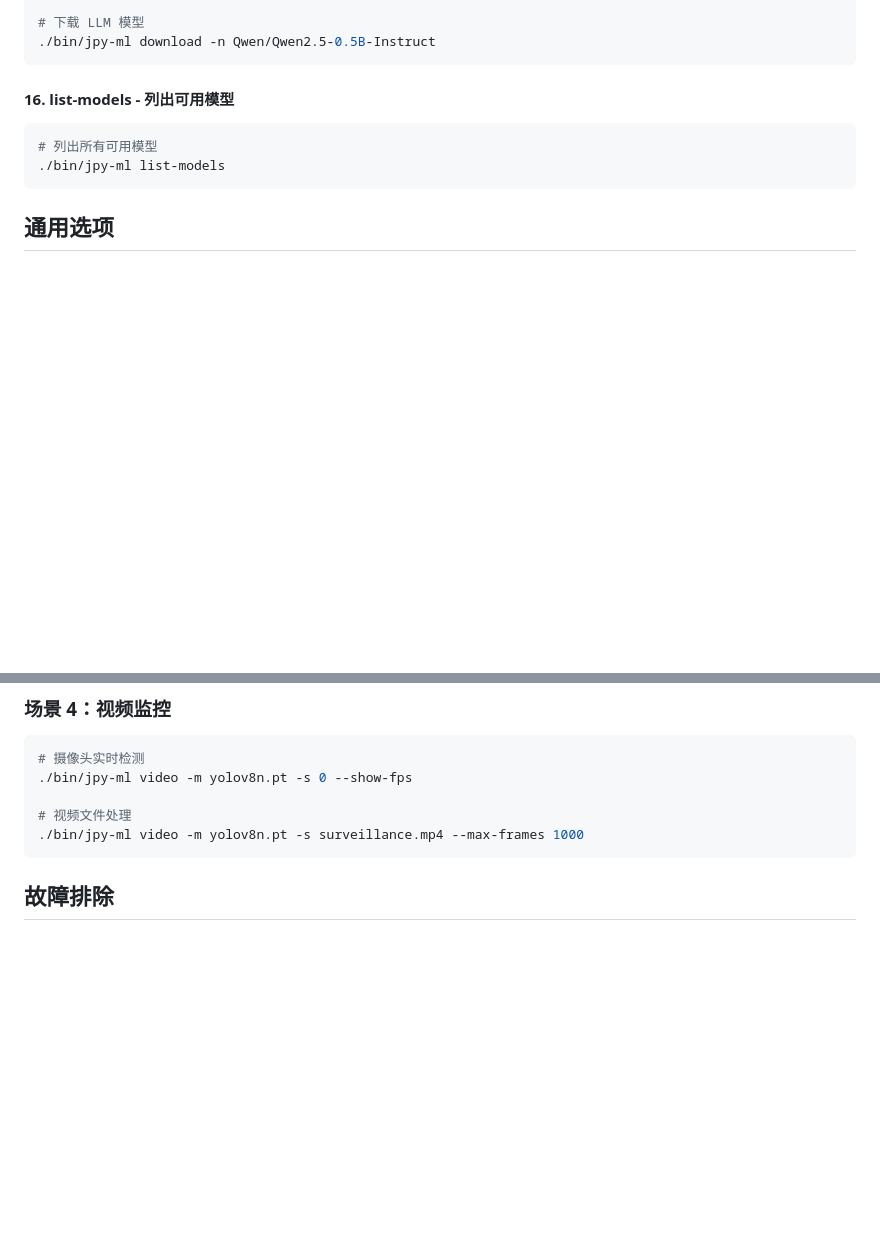
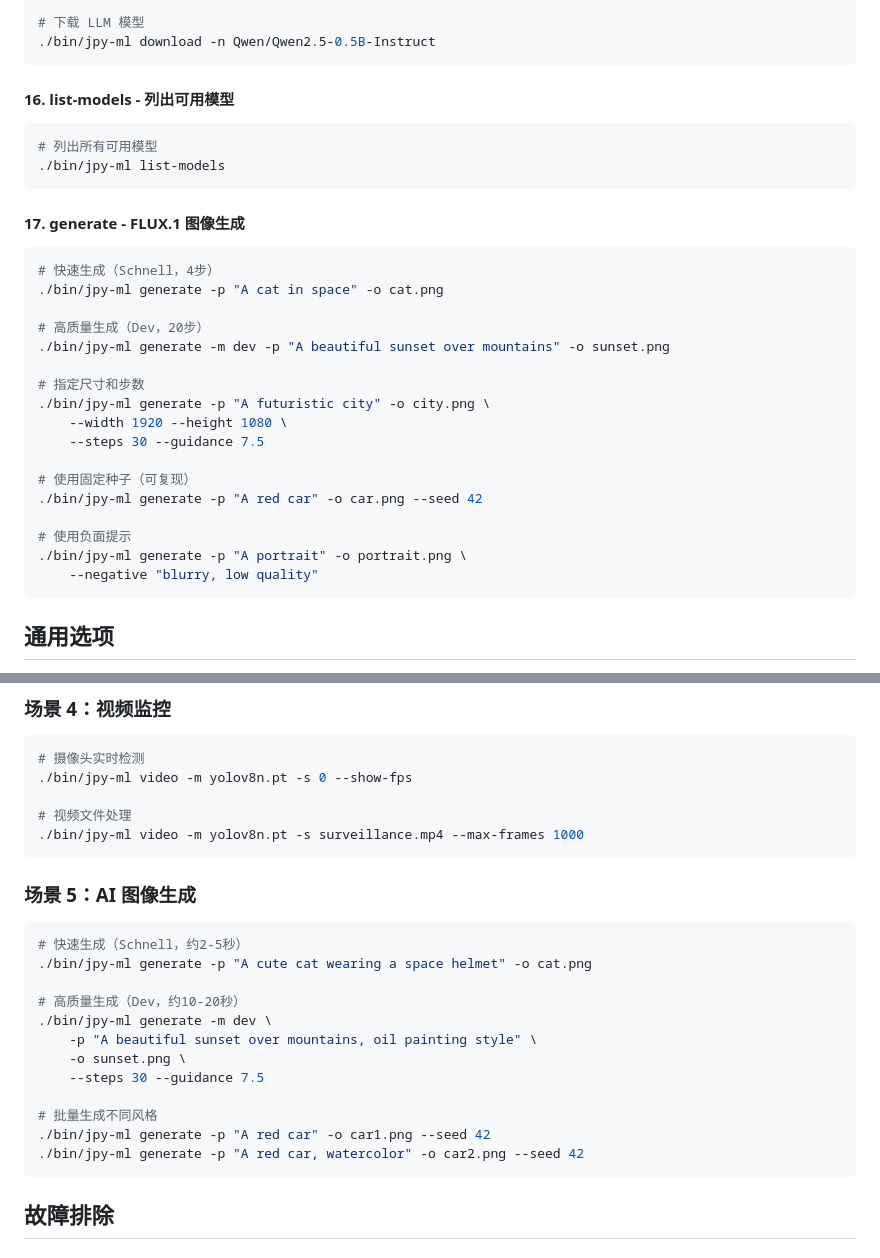
Before and after one commit to javpower/jpy-ml, a Markdown page: CLI_USAGE_zh.md, 2 parts joined by grey strips. GitHub-like rendering; blank space fills up the shorter version.

Commit message:
docs: CLI_USAGE_zh.md 添加 FLUX 图像生成文档

````diff
--- a/CLI_USAGE_zh.md
+++ b/CLI_USAGE_zh.md
@@ -246,6 +246,28 @@ java -jar target/jpy-ml-cli.jar --help
 ./bin/jpy-ml list-models
 ```
 
+#### 17. generate - FLUX.1 图像生成
+
+```bash
+# 快速生成（Schnell，4步）
+./bin/jpy-ml generate -p "A cat in space" -o cat.png
+
+# 高质量生成（Dev，20步）
+./bin/jpy-ml generate -m dev -p "A beautiful sunset over mountains" -o sunset.png
+
+# 指定尺寸和步数
+./bin/jpy-ml generate -p "A futuristic city" -o city.png \
+    --width 1920 --height 1080 \
+    --steps 30 --guidance 7.5
+
+# 使用固定种子（可复现）
+./bin/jpy-ml generate -p "A red car" -o car.png --seed 42
+
+# 使用负面提示
+./bin/jpy-ml generate -p "A portrait" -o portrait.png \
+    --negative "blurry, low quality"
+```
+
 ## 通用选项
 
 所有命令都支持以下通用选项：
@@ -301,6 +323,23 @@ java -jar target/jpy-ml-cli.jar --help
 
 # 视频文件处理
 ./bin/jpy-ml video -m yolov8n.pt -s surveillance.mp4 --max-frames 1000
+```
+
+### 场景 5：AI 图像生成
+
+```bash
+# 快速生成（Schnell，约2-5秒）
+./bin/jpy-ml generate -p "A cute cat wearing a space helmet" -o cat.png
+
+# 高质量生成（Dev，约10-20秒）
+./bin/jpy-ml generate -m dev \
+    -p "A beautiful sunset over mountains, oil painting style" \
+    -o sunset.png \
+    --steps 30 --guidance 7.5
+
+# 批量生成不同风格
+./bin/jpy-ml generate -p "A red car" -o car1.png --seed 42
+./bin/jpy-ml generate -p "A red car, watercolor" -o car2.png --seed 42
 ```
 
 ## 故障排除
````
